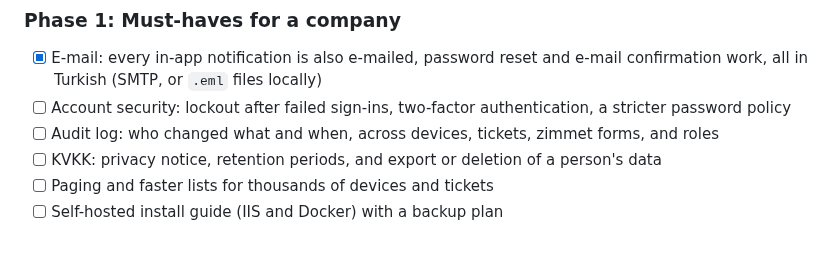
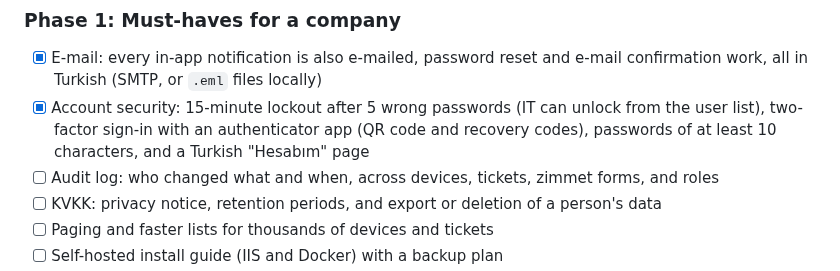
Before and after one commit to kerembolek/HelpdeskOps, a Markdown page: README.md, the part around the change. Rendered like a GitHub page; blank space fills up the shorter version.

```diff
--- a/README.md
+++ b/README.md
@@ -95,7 +95,7 @@ The original roadmap is complete. The next phases target what a company asks bef
 
 ### Phase 1: Must-haves for a company
 - [x] E-mail: every in-app notification is also e-mailed, password reset and e-mail confirmation work, all in Turkish (SMTP, or `.eml` files locally)
-- [ ] Account security: lockout after failed sign-ins, two-factor authentication, a stricter password policy
+- [x] Account security: 15-minute lockout after 5 wrong passwords (IT can unlock from the user list), two-factor sign-in with an authenticator app (QR code and recovery codes), passwords of at least 10 characters, and a Turkish "Hesabım" page
 - [ ] Audit log: who changed what and when, across devices, tickets, zimmet forms, and roles
 - [ ] KVKK: privacy notice, retention periods, and export or deletion of a person's data
 - [ ] Paging and faster lists for thousands of devices and tickets
```
Also changed, not shown: README.tr.md (+1 -1 lines), docs/USER_GUIDE_TR.md (+22 -0 lines), docs/images/19-two-factor.png (added).
